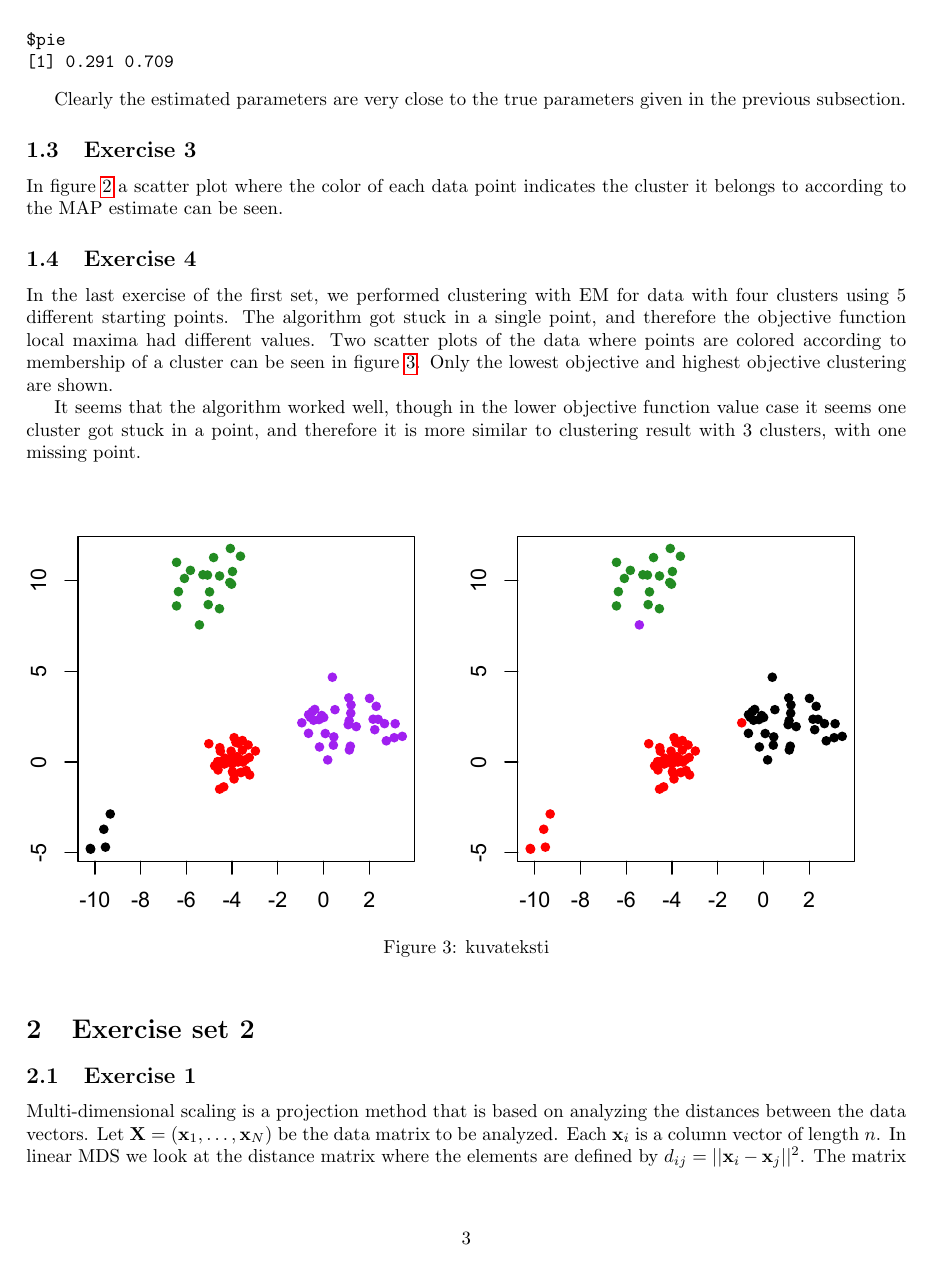
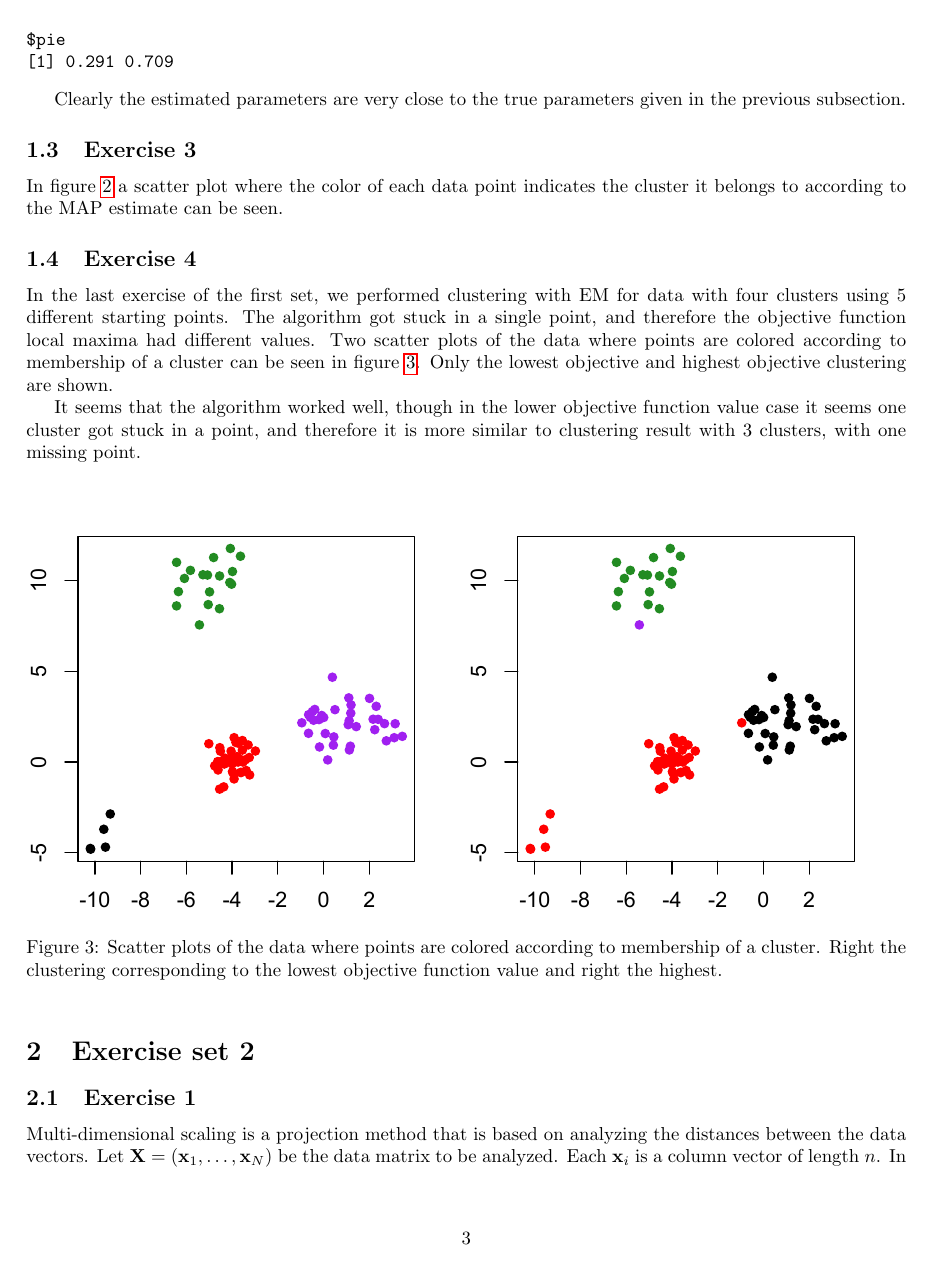
Before and after one commit to sisu/uml, a LaTeX document (doc/3.tex): page 3 of 7. Compiled offline with pdfLaTeX.

Commit message:
Fixed figure caption.

```diff
--- a/doc/3.tex
+++ b/doc/3.tex
@@ -146,7 +146,10 @@ with one missing point.
 
 \begin{figure}[h!]
 	\includegraphics[width=\columnwidth]{4cluster.pdf}
-	\caption{kuvateksti}\label{fig:4cluster}
+	\caption{Scatter plots of the data
+where points are colored according to membership of a cluster. Right
+the clustering corresponding to the lowest objective function value and
+right the highest.}\label{fig:4cluster}
 \end{figure}
 
 
```
